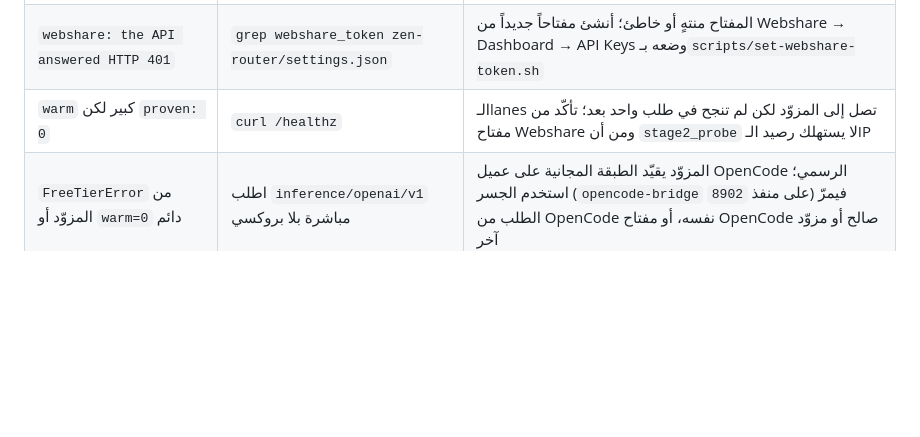
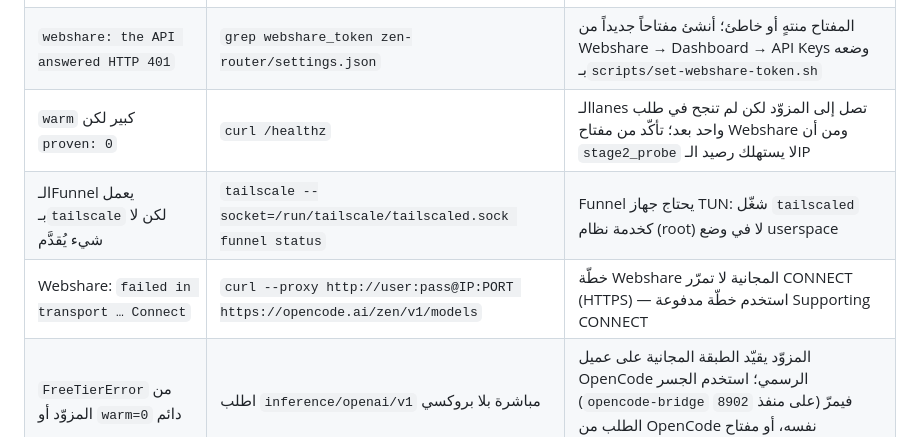
Before and after one commit to AH64-dll/zen-relay, a Markdown page: docs/TROUBLESHOOTING.md, the part around the change. Drawn GitHub-style; blank space fills up the shorter version.

```diff
--- a/docs/TROUBLESHOOTING.md
+++ b/docs/TROUBLESHOOTING.md
@@ -11,6 +11,8 @@
 | `403 quota` من المزوّد عبر كل الـlanes | `/api/pool` ثم `/api/burned` | كل IP في الدور استُهلك رصيده (منك أو من غيرك)؛ المرحّل يبدّل الـIP تلقائياً، لكن رصيد IP واحد = طلب واحد |
 | `webshare: the API answered HTTP 401` | `grep webshare_token zen-router/settings.json` | المفتاح منتهٍ أو خاطئ؛ أنشئ مفتاحاً جديداً من Webshare → Dashboard → API Keys وضعه بـ`scripts/set-webshare-token.sh` |
 | `warm` كبير لكن `proven: 0` | `curl /healthz` | الـlanes تصل إلى المزوّد لكن لم تنجح في طلب واحد بعد؛ تأكّد من مفتاح Webshare ومن أن `stage2_probe` لا يستهلك رصيد الـIP |
+| الـFunnel يعمل بـ`tailscale` لكن لا شيء يُقدَّم | `tailscale --socket=/run/tailscale/tailscaled.sock funnel status` | Funnel يحتاج جهاز TUN: شغّل `tailscaled` كخدمة نظام (root) لا في وضع userspace |
+| Webshare: `failed in transport … Connect` | `curl --proxy http://user:pass@IP:PORT https://opencode.ai/zen/v1/models` | خطّة Webshare المجانية لا تمرّر CONNECT (HTTPS) — استخدم خطّة مدفوعة Supporting CONNECT |
 | `FreeTierError` من المزوّد أو `warm=0` دائم | اطلب `inference/openai/v1` مباشرة بلا بروكسي | المزوّد يقيّد الطبقة المجانية على عميل OpenCode الرسمي؛ استخدم الجسر (`opencode-bridge` على منفذ `8902`) فيمرّ الطلب من OpenCode نفسه، أو مفتاح OpenCode صالح أو مزوّد آخر |
 | `GLIBC_2.34 not found` | توزيعة قديمة | ابنِ من المصدر: `cargo build --release` |
 | `Address already in use` | عملية أخرى على 8901 | `ss -lntp \| grep 8901`؛ أوقف `zen-rotator` إن كان `dsh-stack` يدير المرحّل |
```
Also changed, not shown: README.md (+38 -3 lines).
